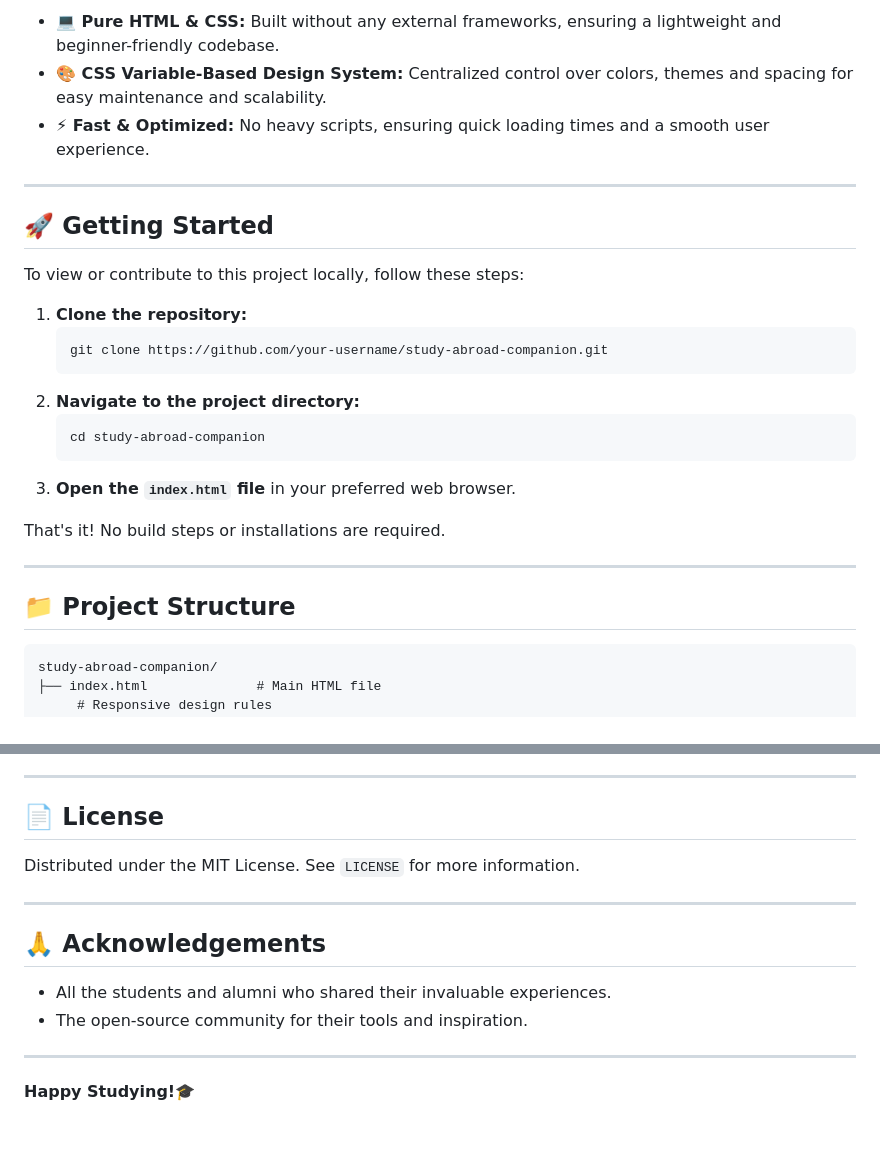
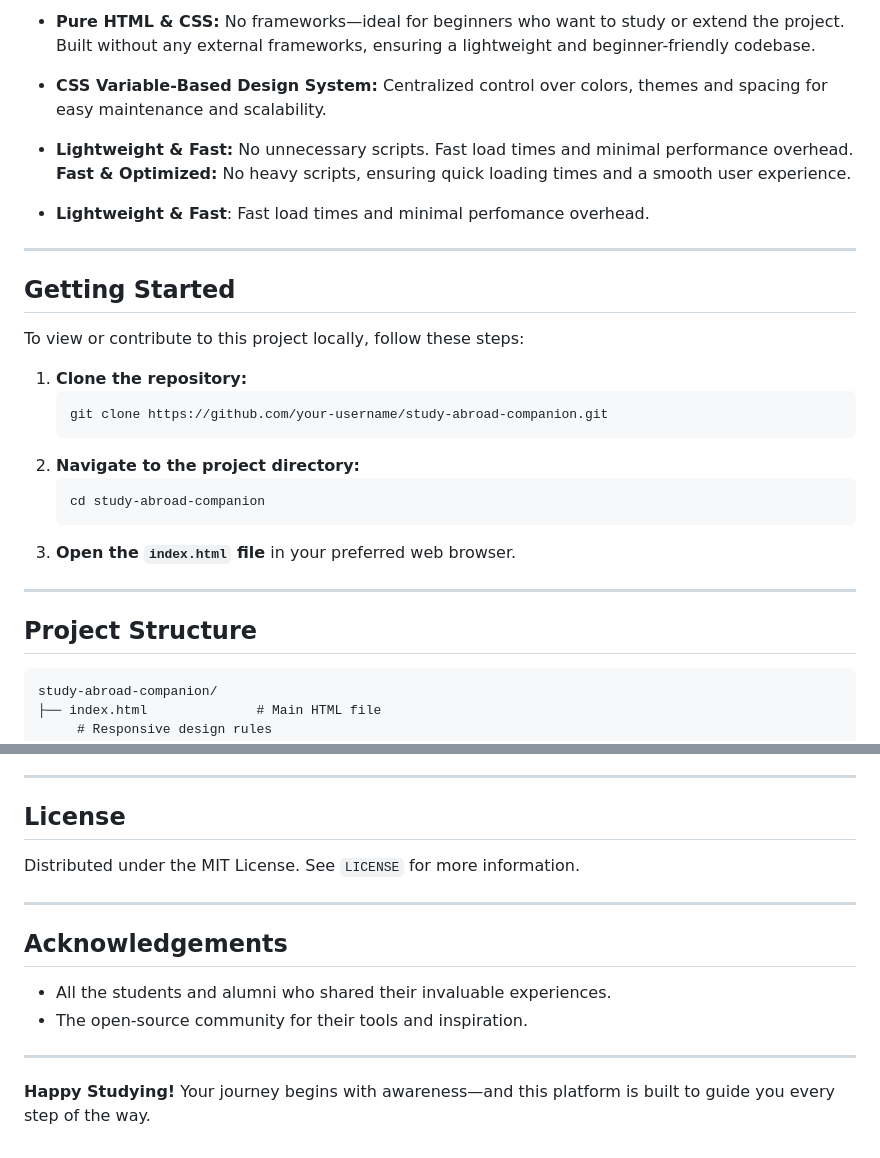
Before and after one commit to khadiza123456/international-student-hub, a Markdown page: README.md, 2 parts joined by grey strips. Drawn GitHub-style.

````diff
--- a/README.md
+++ b/README.md
@@ -98,13 +126,22 @@ A student-centric platform designed to be a comprehensive, narrative-driven guid
 
 
 
-- **💻 Pure HTML & CSS:** Built without any external frameworks, ensuring a lightweight and beginner-friendly codebase.
-- **🎨 CSS Variable-Based Design System:** Centralized control over colors, themes and spacing for easy maintenance and scalability.
-- **⚡ Fast & Optimized:** No heavy scripts, ensuring quick loading times and a smooth user experience.
+- **Pure HTML & CSS:** No frameworks—ideal for beginners who want to study or extend the project. Built without any external frameworks, ensuring a lightweight and beginner-friendly codebase.
+
+- **CSS Variable-Based Design System:** Centralized control over colors, themes and spacing for easy maintenance and scalability.
+
+
+
+
+
+
+- **Lightweight & Fast:** No unnecessary scripts. Fast load times and minimal performance overhead.
+ **Fast & Optimized:** No heavy scripts, ensuring quick loading times and a smooth user experience.
+- **Lightweight & Fast**: Fast load times and minimal perfomance overhead.
 
 ---
 
-## 🚀 Getting Started
+##  Getting Started
 
 
 To view or contribute to this project locally, follow these steps:
@@ -119,11 +156,23 @@ To view or contribute to this project locally, follow these steps:
     ```
 3.  **Open the `index.html` file** in your preferred web browser.
 
-That's it! No build steps or installations are required.
+
+
+
+
+
+
+
+
+
+
+
+
+
 
 ---
 
-## 📁 Project Structure
+##  Project Structure
 
 ```
 study-abroad-companion/
@@ -172,16 +221,32 @@ If you have a suggestion that would make this better, please fork the repo and c
 
 
 
-## 📄 License
+##  License
 
 
 
 Distributed under the MIT License. See `LICENSE` for more information.
 
+
+
+
+
+
+
 ---
 
 
-## 🙏 Acknowledgements
+
+
+
+
+
+
+
+
+
+
+## Acknowledgements
 
 
 - All the students and alumni who shared their invaluable experiences.
@@ -189,4 +254,5 @@ Distributed under the MIT License. See `LICENSE` for more information.
 
 ---
 
-**Happy Studying!🎓**
+**Happy Studying!**
+Your journey begins with awareness—and this platform is built to guide you every step of the way.
````
Also changed, not shown: other parts of README.md (+48 -20 lines).
